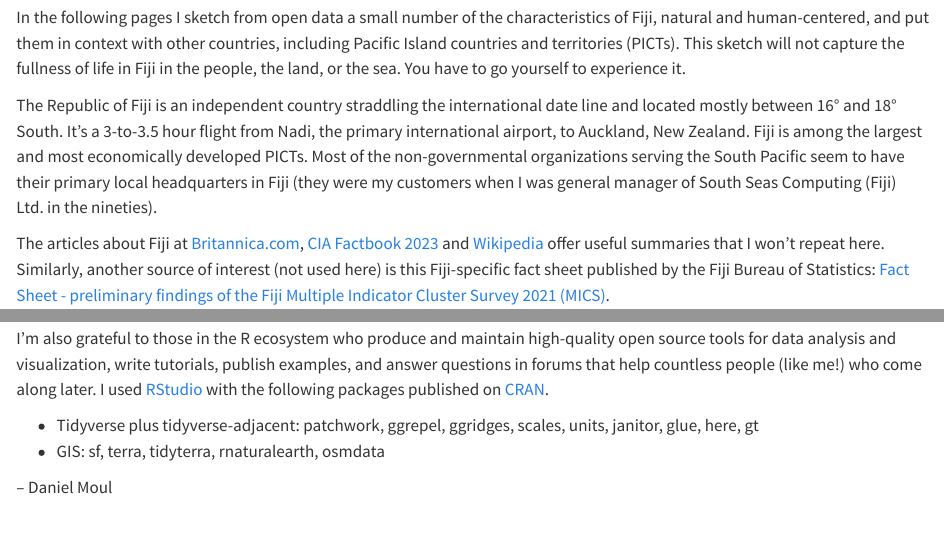
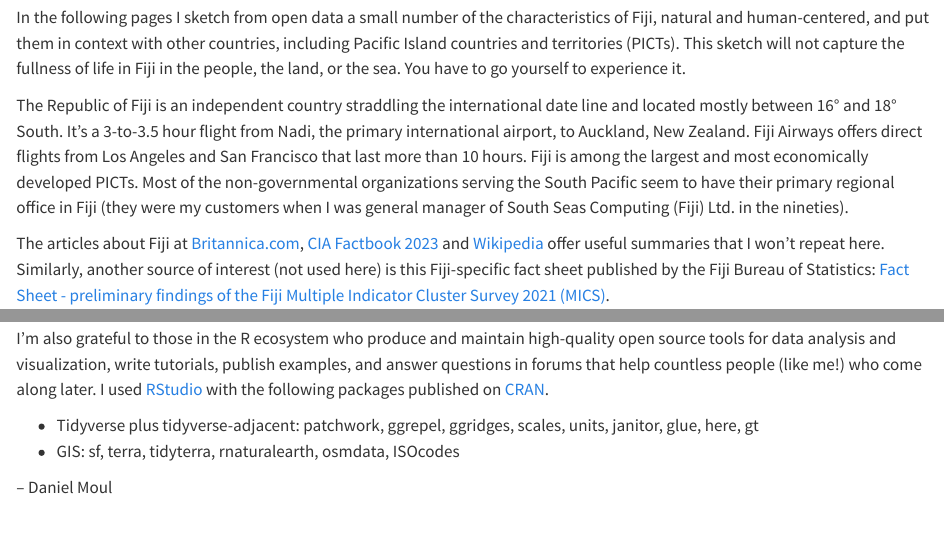
Before and after one commit to dmoul/fiji-perspectives, a Quarto document (index.qmd): the page in a window 1100 px wide, from 120 px down, and a second part further down, joined at a grey line. Rendered offline with R 4.5, knitr and Pandoc in place of Quarto, with nearby package versions.

Commit message:
Tweak text

```diff
--- a/index.qmd
+++ b/index.qmd
@@ -4,7 +4,7 @@ As part of preparing for a recent trip to Fiji, I looked to see what open data i
 
 In the following pages I sketch from open data a small number of the characteristics of Fiji, natural and human-centered, and put them in context with other countries, including Pacific Island countries and territories (PICTs). This sketch will not capture the fullness of life in Fiji in the people, the land, or the sea. You have to go yourself to experience it.
 
-The Republic of Fiji is an independent country straddling the international date line and located mostly between 16° and 18° South. It's a 3-to-3.5 hour flight from Nadi, the primary international airport, to Auckland, New Zealand. Fiji is among the largest and most economically developed PICTs. Most of the non-governmental organizations serving the South Pacific seem to have their primary local headquarters in Fiji (they were my customers when I was general manager of South Seas Computing (Fiji) Ltd. in the nineties).
+The Republic of Fiji is an independent country straddling the international date line and located mostly between 16° and 18° South. It's a 3-to-3.5 hour flight from Nadi, the primary international airport, to Auckland, New Zealand. Fiji Airways offers direct flights from Los Angeles and San Francisco that last more than 10 hours. Fiji is among the largest and most economically developed PICTs. Most of the non-governmental organizations serving the South Pacific seem to have their primary regional office in Fiji (they were my customers when I was general manager of South Seas Computing (Fiji) Ltd. in the nineties).
 
 The articles about Fiji at [Britannica.com](https://www.britannica.com/place/Fiji-republic-Pacific-Ocean), [CIA Factbook 2023](https://www.cia.gov/the-world-factbook/about/archives/2023/countries/fiji/#people-and-society) and [Wikipedia](https://en.wikipedia.org/wiki/Fiji) offer useful summaries that I won't repeat here. Similarly, another source of interest (not used here) is this Fiji-specific fact sheet published by the Fiji Bureau of Statistics: [Fact Sheet - preliminary findings of the Fiji Multiple Indicator Cluster Survey 2021 (MICS)](https://www.statsfiji.gov.fj/images/documents/Fiji_MICS_2021/Fiji_MICS_2021_Fact_Sheet_-_Preliminary_Report.pdf).
 
@@ -27,7 +27,7 @@ I'm grateful to the organizations and individuals who made data available:
 I'm also grateful to those in the R ecosystem who produce and maintain high-quality open source tools for data analysis and visualization, write tutorials, publish examples, and answer questions in forums that help countless people (like me!) who come along later. I used [RStudio](https://posit.co/download/rstudio-desktop/) with the following packages published on [CRAN](https://cran.r-project.org).
 
 * Tidyverse plus tidyverse-adjacent: patchwork, ggrepel, ggridges, scales, units, janitor, glue, here, gt
-* GIS: sf, terra, tidyterra, rnaturalearth, osmdata
+* GIS: sf, terra, tidyterra, rnaturalearth, osmdata, ISOcodes
 
 -- Daniel Moul
 
```
